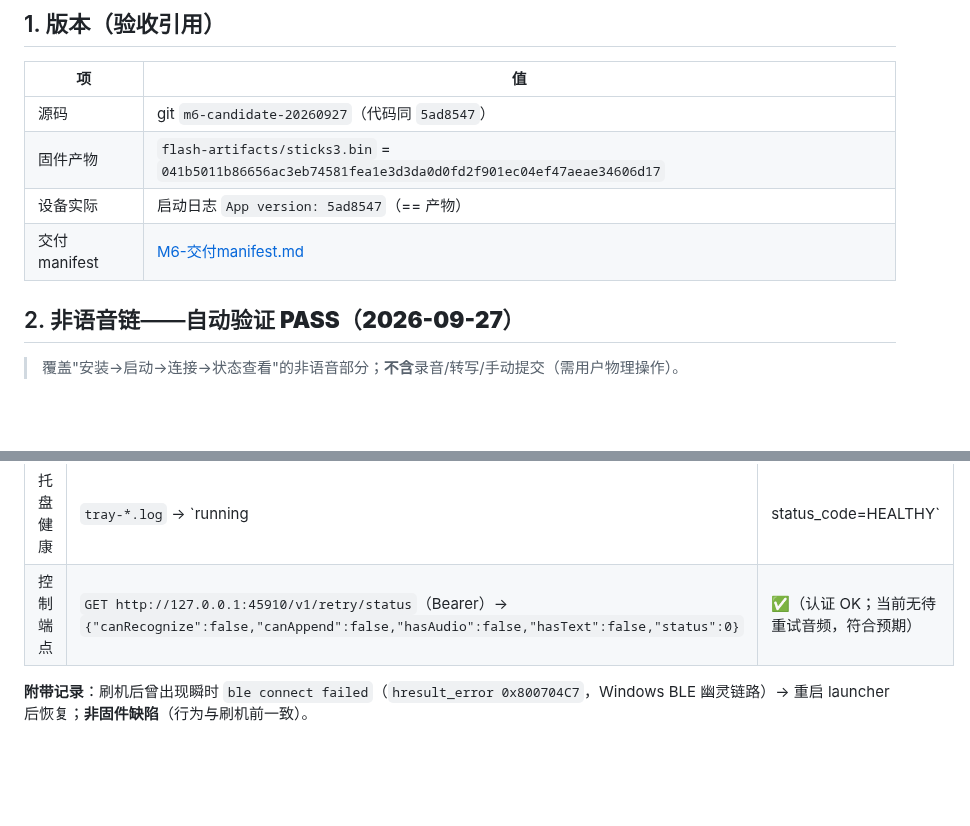
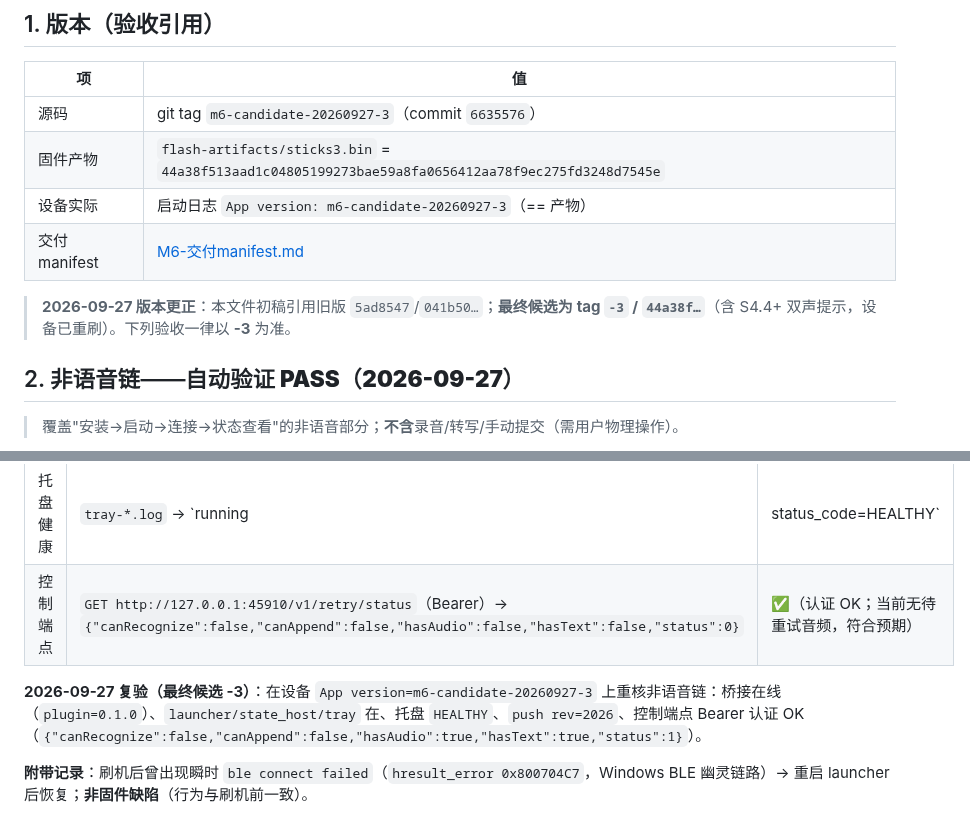
Before and after one commit to whoisjackchao-dot/esp32-s3-m5, a Markdown page: evidence/M6/2026-09-27-安装后真实E2E.md, 2 parts joined by grey strips. GitHub-like rendering; blank space fills up the shorter version.

Commit message:
docs(m6): 证据版本引用更正为最终候选 -3(44a38f) + 非语音链复验
- 安装后E2E §1: 源码/固件/设备 -> tag -3 / 44a38f / App version -3; §2 复验
- REL-02: 标注演练执行于 5ad8547, 当前设备已更新为 -3

```diff
--- a/evidence/M6/2026-09-27-安装后真实E2E.md
+++ b/evidence/M6/2026-09-27-安装后真实E2E.md
@@ -6,10 +6,12 @@
 ## 1. 版本（验收引用）
 | 项 | 值 |
 | --- | --- |
-| 源码 | git `m6-candidate-20260927`（代码同 `5ad8547`） |
-| 固件产物 | `flash-artifacts/sticks3.bin` = `041b5011b86656ac3eb74581fea1e3d3da0d0fd2f901ec04ef47aeae34606d17` |
-| 设备实际 | 启动日志 `App version: 5ad8547`（== 产物） |
+| 源码 | git tag `m6-candidate-20260927-3`（commit `6635576`） |
+| 固件产物 | `flash-artifacts/sticks3.bin` = `44a38f513aad1c04805199273bae59a8fa0656412aa78f9ec275fd3248d7545e` |
+| 设备实际 | 启动日志 `App version: m6-candidate-20260927-3`（== 产物） |
 | 交付 manifest | [M6-交付manifest.md](../M6-交付manifest.md) |
+
+> **2026-09-27 版本更正**：本文件初稿引用旧版 `5ad8547`/`041b50…`；**最终候选为 tag `-3` / `44a38f…`**（含 S4.4+ 双声提示，设备已重刷）。下列验收一律以 **-3** 为准。
 
 ## 2. 非语音链——**自动验证 PASS（2026-09-27）**
 > 覆盖"安装→启动→连接→状态查看"的非语音部分；**不含**录音/转写/手动提交（需用户物理操作）。
@@ -22,6 +24,8 @@
 | 状态下发 | state_host `push #… rev=… status=2 flags=0x39 len=81`（持续递增） | ✅ |
 | 托盘健康 | `tray-*.log` → `running | status_code=HEALTHY` | ✅ |
 | 控制端点 | `GET http://127.0.0.1:45910/v1/retry/status`（Bearer）→ `{"canRecognize":false,"canAppend":false,"hasAudio":false,"hasText":false,"status":0}` | ✅（认证 OK；当前无待重试音频，符合预期） |
+
+**2026-09-27 复验（最终候选 -3）**：在设备 `App version=m6-candidate-20260927-3` 上重核非语音链：桥接在线（`plugin=0.1.0`）、`launcher/state_host/tray` 在、托盘 `HEALTHY`、`push rev=2026`、控制端点 Bearer 认证 OK（`{"canRecognize":false,"canAppend":false,"hasAudio":true,"hasText":true,"status":1}`）。
 
 **附带记录**：刷机后曾出现瞬时 `ble connect failed`（`hresult_error 0x800704C7`，Windows BLE 幽灵链路）→ 重启 launcher 后恢复；**非固件缺陷**（行为与刷机前一致）。
 
```
Also changed, not shown: evidence/M6/2026-09-27-REL-01—04-交付就绪.md (+1 -1 lines).
